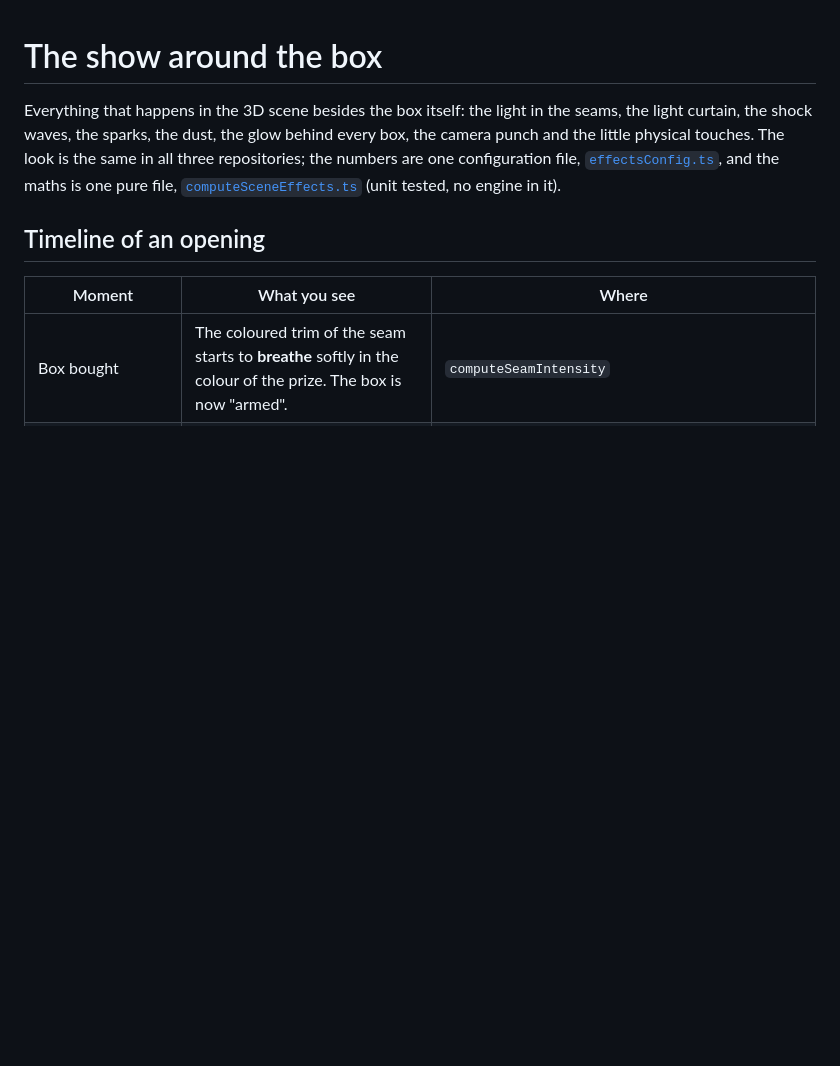
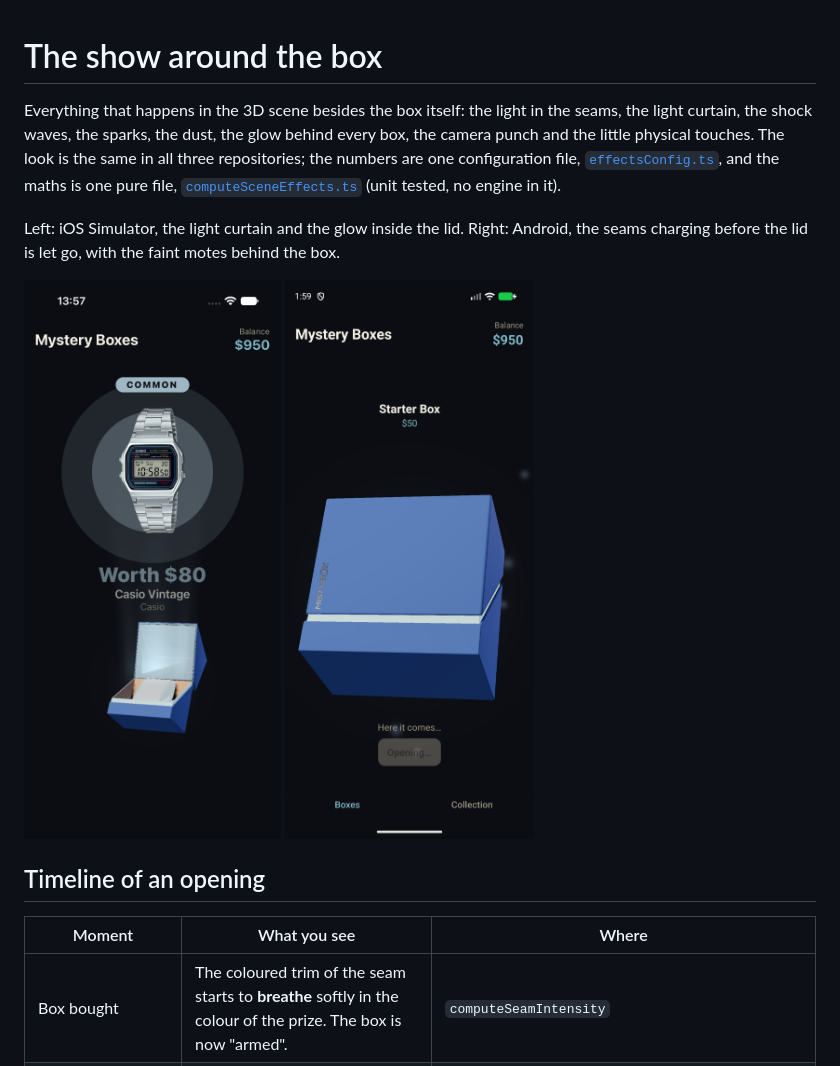
Before and after one commit to GoRRRuslan/boxConceptOfProof-2, a Markdown page: docs/EFFECTS.md, the part around the change. Drawn GitHub-style; pictures changed too: docs/media/effects-android-seams-charging.png (added), docs/media/effects-ios-light-curtain.png (added); blank space fills up the shorter version.

```diff
--- a/docs/EFFECTS.md
+++ b/docs/EFFECTS.md
@@ -1,6 +1,10 @@
 # The show around the box
 
 Everything that happens in the 3D scene besides the box itself: the light in the seams, the light curtain, the shock waves, the sparks, the dust, the glow behind every box, the camera punch and the little physical touches. The look is the same in all three repositories; the numbers are one configuration file, [`effectsConfig.ts`](../src/flows/openingFlow/_config/effectsConfig.ts), and the maths is one pure file, [`computeSceneEffects.ts`](../src/flows/openingFlow/_facadesLogic/computeSceneEffects.ts) (unit tested, no engine in it).
+
+Left: iOS Simulator, the light curtain and the glow inside the lid. Right: Android, the seams charging before the lid is let go, with the faint motes behind the box.
+
+![](media/effects-ios-light-curtain.png) ![](media/effects-android-seams-charging.png)
 
 ## Timeline of an opening
 
```
Also changed, not shown: docs/TEST_CHECKLIST.md (+3 -0 lines).
